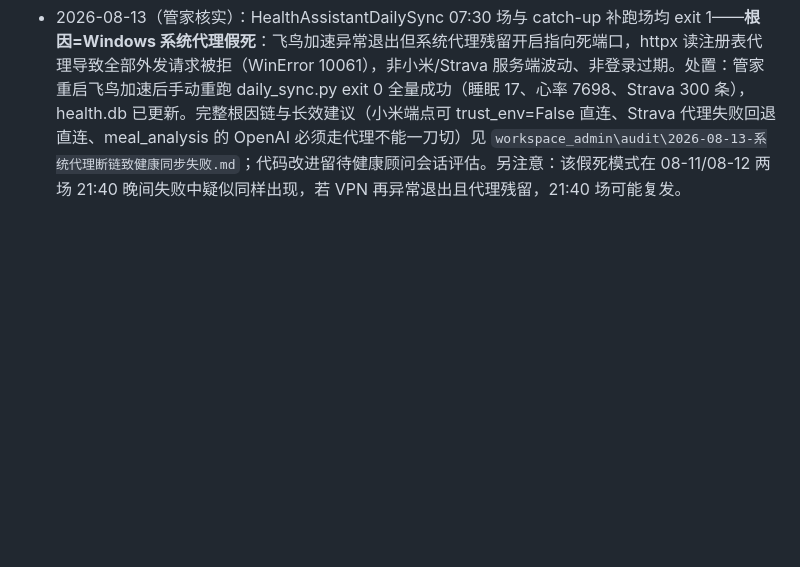
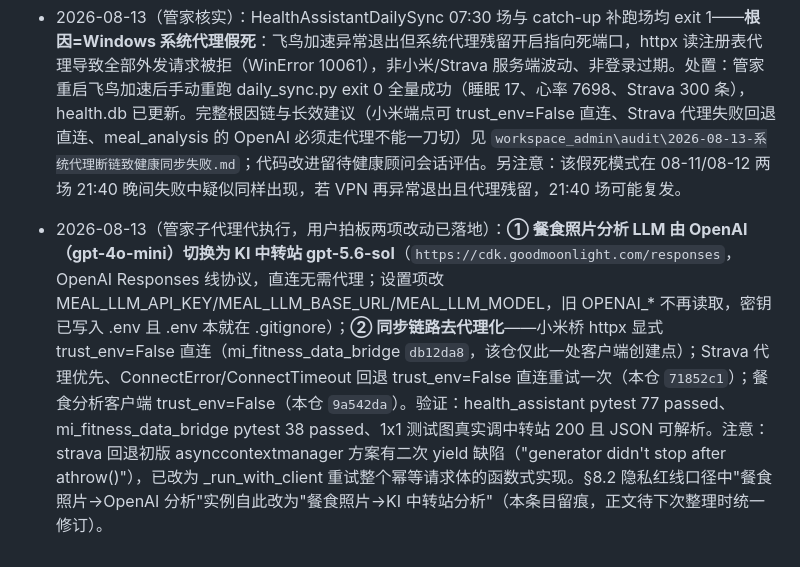
Before and after one commit to shkyyy18/health-advisor-internal, a Markdown page: 健康顾问-项目记忆.md, the part around the change. GitHub-like rendering; blank space fills up the shorter version.

Commit message:
记忆:2026-08-13 餐食分析切换KI中转站gpt-5.6-sol+同步链路去代理化落地（71852c1/9a542da/db12da8）

```diff
--- a/健康顾问-项目记忆.md
+++ b/健康顾问-项目记忆.md
@@ -178,3 +178,5 @@
   → **已办结（2026-08-13 管家会话代执行）**：① health-advisor 已定性为归档只读——其 AGENTS.md 首行加醒目归档声明（禁止开发、指向 health_assistant），并已在 workspace.json 登记（status: archived-readonly）；② §8.2 隐私红线改为明确口径"原始健康数据（SQLite、完整导出、原始照片）零外发；仅在用户知情授权的功能内按脱敏+最小化原则外发必要内容（当前实例：餐食照片→OpenAI 分析、健康数据摘要→云端 Kimi 助手）"，§8.4 验收指标隐私行同步修订；③ §6 及 §8.4（验收指标+基线记分卡）三处同步时间 08:10 已按实盘改为 07:30+21:40；④ §7 改为"文本编码按全局 §3.4（文本统一 UTF-8）执行"；⑤ §11 标题与正文已改一致，如实反映仅剩"用户购买 NFC 贴纸"一项待办，技术侧完成内容归入背景存档；⑥ 留档已存在，本条无需操作；全局规则例外条文属用户拍板批量确认候选，未动全局规则文件。
 
 - 2026-08-13（管家核实）：HealthAssistantDailySync 07:30 场与 catch-up 补跑场均 exit 1——**根因=Windows 系统代理假死**：飞鸟加速异常退出但系统代理残留开启指向死端口，httpx 读注册表代理导致全部外发请求被拒（WinError 10061），非小米/Strava 服务端波动、非登录过期。处置：管家重启飞鸟加速后手动重跑 daily_sync.py exit 0 全量成功（睡眠 17、心率 7698、Strava 300 条），health.db 已更新。完整根因链与长效建议（小米端点可 trust_env=False 直连、Strava 代理失败回退直连、meal_analysis 的 OpenAI 必须走代理不能一刀切）见 `workspace_admin\audit\2026-08-13-系统代理断链致健康同步失败.md`；代码改进留待健康顾问会话评估。另注意：该假死模式在 08-11/08-12 两场 21:40 晚间失败中疑似同样出现，若 VPN 再异常退出且代理残留，21:40 场可能复发。
+
+- 2026-08-13（管家子代理代执行，用户拍板两项改动已落地）：**① 餐食照片分析 LLM 由 OpenAI（gpt-4o-mini）切换为 KI 中转站 gpt-5.6-sol**（`https://cdk.goodmoonlight.com/responses`，OpenAI Responses 线协议，直连无需代理；设置项改 MEAL_LLM_API_KEY/MEAL_LLM_BASE_URL/MEAL_LLM_MODEL，旧 OPENAI_* 不再读取，密钥已写入 .env 且 .env 本就在 .gitignore）；**② 同步链路去代理化**——小米桥 httpx 显式 trust_env=False 直连（mi_fitness_data_bridge `db12da8`，该仓仅此一处客户端创建点）；Strava 代理优先、ConnectError/ConnectTimeout 回退 trust_env=False 直连重试一次（本仓 `71852c1`）；餐食分析客户端 trust_env=False（本仓 `9a542da`）。验证：health_assistant pytest 77 passed、mi_fitness_data_bridge pytest 38 passed、1x1 测试图真实调中转站 200 且 JSON 可解析。注意：strava 回退初版 asynccontextmanager 方案有二次 yield 缺陷（"generator didn't stop after athrow()"），已改为 _run_with_client 重试整个幂等请求体的函数式实现。§8.2 隐私红线口径中"餐食照片→OpenAI 分析"实例自此改为"餐食照片→KI 中转站分析"（本条目留痕，正文待下次整理时统一修订）。
```
